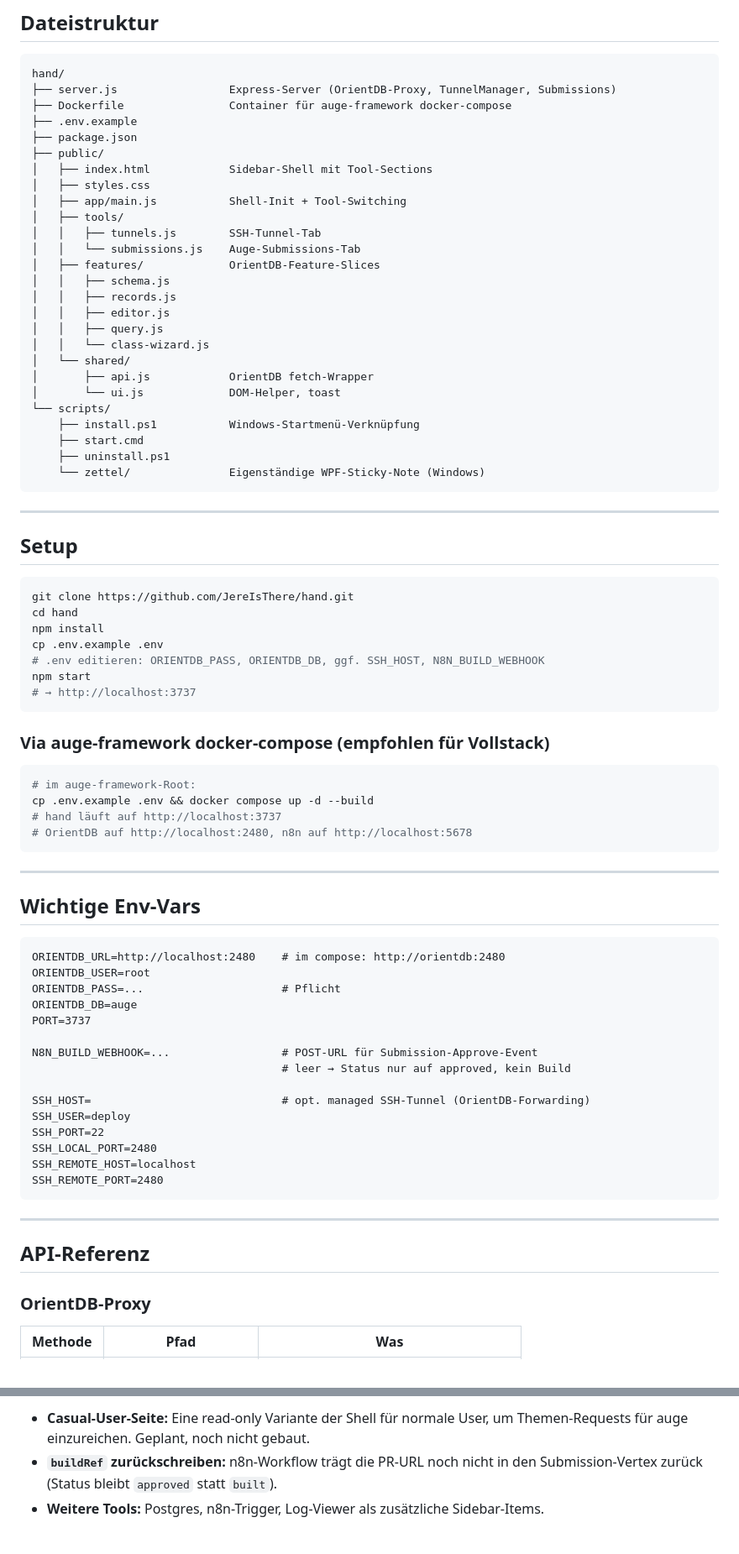
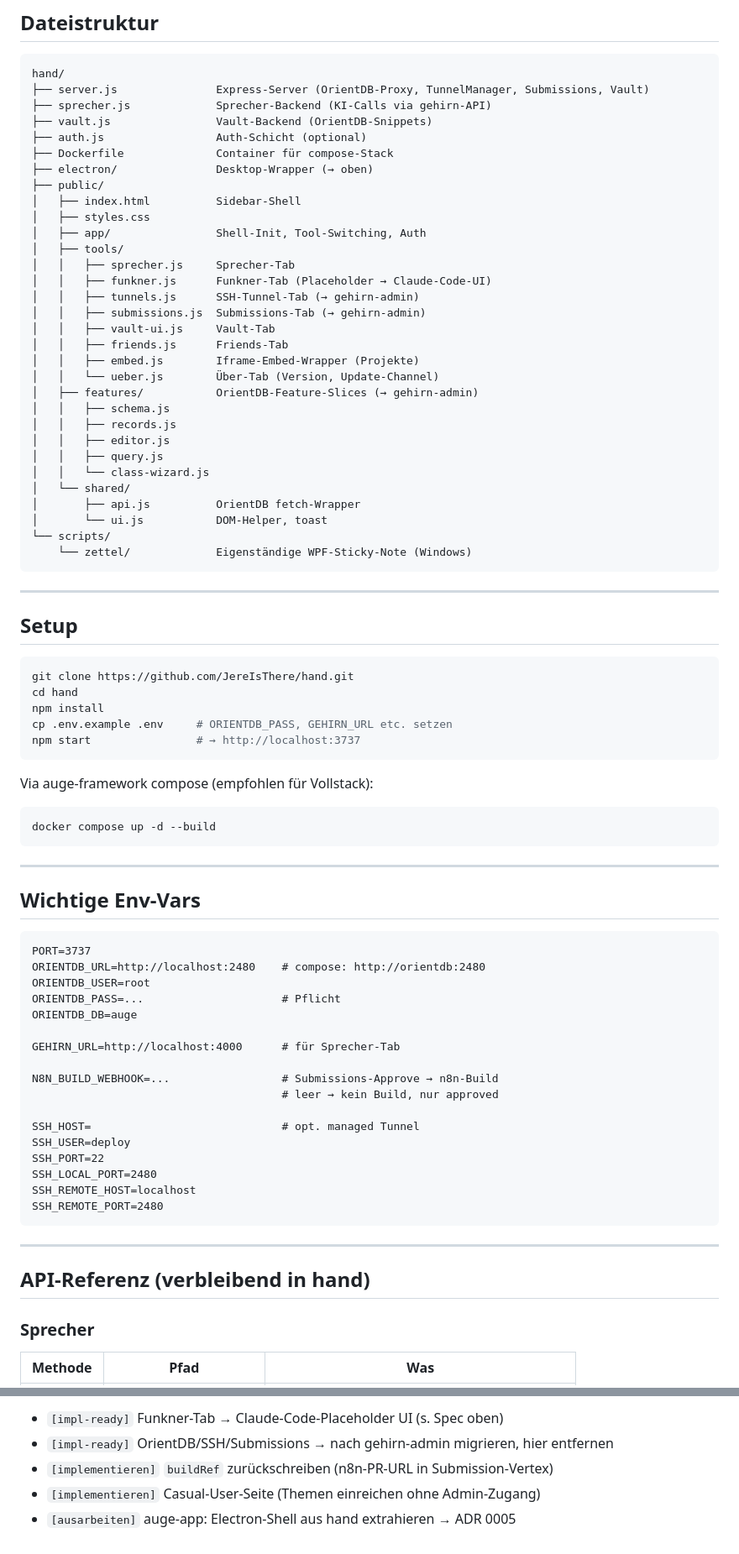
Before and after one commit to JereIsThere/hand, a Markdown page: CLAUDE.md, 2 parts joined by grey strips. Shown at 84% size. Drawn GitHub-style.

````diff
--- a/CLAUDE.md
+++ b/CLAUDE.md
@@ -24,31 +72,36 @@ Daneben: **Zettel** (`scripts/zettel/`) — eigenständige Windows-Sticky-Note (
 
 ```
 hand/
-├── server.js                 Express-Server (OrientDB-Proxy, TunnelManager, Submissions)
-├── Dockerfile                Container für auge-framework docker-compose
-├── .env.example
-├── package.json
+├── server.js               Express-Server (OrientDB-Proxy, TunnelManager, Submissions, Vault)
+├── sprecher.js             Sprecher-Backend (KI-Calls via gehirn-API)
+├── vault.js                Vault-Backend (OrientDB-Snippets)
+├── auth.js                 Auth-Schicht (optional)
+├── Dockerfile              Container für compose-Stack
+├── electron/               Desktop-Wrapper (→ oben)
 ├── public/
-│   ├── index.html            Sidebar-Shell mit Tool-Sections
+│   ├── index.html          Sidebar-Shell
 │   ├── styles.css
-│   ├── app/main.js           Shell-Init + Tool-Switching
+│   ├── app/                Shell-Init, Tool-Switching, Auth
 │   ├── tools/
-│   │   ├── tunnels.js        SSH-Tunnel-Tab
-│   │   └── submissions.js    Auge-Submissions-Tab
-│   ├── features/             OrientDB-Feature-Slices
+│   │   ├── sprecher.js     Sprecher-Tab
+│   │   ├── funkner.js      Funkner-Tab (Placeholder → Claude-Code-UI)
+│   │   ├── tunnels.js      SSH-Tunnel-Tab (→ gehirn-admin)
+│   │   ├── submissions.js  Submissions-Tab (→ gehirn-admin)
+│   │   ├── vault-ui.js     Vault-Tab
+│   │   ├── friends.js      Friends-Tab
+│   │   ├── embed.js        Iframe-Embed-Wrapper (Projekte)
+│   │   └── ueber.js        Über-Tab (Version, Update-Channel)
+│   ├── features/           OrientDB-Feature-Slices (→ gehirn-admin)
 │   │   ├── schema.js
 │   │   ├── records.js
 │   │   ├── editor.js
 │   │   ├── query.js
 │   │   └── class-wizard.js
 │   └── shared/
-│       ├── api.js            OrientDB fetch-Wrapper
-│       └── ui.js             DOM-Helper, toast
+│       ├── api.js          OrientDB fetch-Wrapper
+│       └── ui.js           DOM-Helper, toast
 └── scripts/
-    ├── install.ps1           Windows-Startmenü-Verknüpfung
-    ├── start.cmd
-    ├── uninstall.ps1
-    └── zettel/               Eigenständige WPF-Sticky-Note (Windows)
+    └── zettel/             Eigenständige WPF-Sticky-Note (Windows)
 ```
 
 ---
@@ -59,19 +112,13 @@ hand/
 git clone https://github.com/JereIsThere/hand.git
 cd hand
 npm install
-cp .env.example .env
-# .env editieren: ORIENTDB_PASS, ORIENTDB_DB, ggf. SSH_HOST, N8N_BUILD_WEBHOOK
-npm start
-# → http://localhost:3737
+cp .env.example .env     # ORIENTDB_PASS, GEHIRN_URL etc. setzen
+npm start                # → http://localhost:3737
 ```
 
-### Via auge-framework docker-compose (empfohlen für Vollstack)
-
+Via auge-framework compose (empfohlen für Vollstack):
 ```bash
-# im auge-framework-Root:
-cp .env.example .env && docker compose up -d --build
-# hand läuft auf http://localhost:3737
-# OrientDB auf http://localhost:2480, n8n auf http://localhost:5678
+docker compose up -d --build
 ```
 
 ---
@@ -79,16 +126,18 @@ cp .env.example .env && docker compose up -d --build
 ## Wichtige Env-Vars
 
 ```
-ORIENTDB_URL=http://localhost:2480    # im compose: http://orientdb:2480
+PORT=3737
+ORIENTDB_URL=http://localhost:2480    # compose: http://orientdb:2480
 ORIENTDB_USER=root
 ORIENTDB_PASS=...                     # Pflicht
 ORIENTDB_DB=auge
-PORT=3737
 
-N8N_BUILD_WEBHOOK=...                 # POST-URL für Submission-Approve-Event
-                                      # leer → Status nur auf approved, kein Build
+GEHIRN_URL=http://localhost:4000      # für Sprecher-Tab
 
-SSH_HOST=                             # opt. managed SSH-Tunnel (OrientDB-Forwarding)
+N8N_BUILD_WEBHOOK=...                 # Submissions-Approve → n8n-Build
+                                      # leer → kein Build, nur approved
+
+SSH_HOST=                             # opt. managed Tunnel
 SSH_USER=deploy
 SSH_PORT=22
 SSH_LOCAL_PORT=2480
@@ -98,9 +147,9 @@ SSH_REMOTE_PORT=2480
 
 ---
 
-## API-Referenz
+## API-Referenz (verbleibend in hand)
 
-### OrientDB-Proxy
+### Sprecher
 
 | Methode | Pfad | Was |
 |---------|------|-----|
@@ -178,4 +196,6 @@ Vollständiges Runbook: [auge-framework/docs/submission-pipeline.md](https://git
 
-- **Casual-User-Seite:** Eine read-only Variante der Shell für normale User, um Themen-Requests für auge einzureichen. Geplant, noch nicht gebaut.
-- **`buildRef` zurückschreiben:** n8n-Workflow trägt die PR-URL noch nicht in den Submission-Vertex zurück (Status bleibt `approved` statt `built`).
-- **Weitere Tools:** Postgres, n8n-Trigger, Log-Viewer als zusätzliche Sidebar-Items.
+- `[impl-ready]` Funkner-Tab → Claude-Code-Placeholder UI (s. Spec oben)
+- `[impl-ready]` OrientDB/SSH/Submissions → nach gehirn-admin migrieren, hier entfernen
+- `[implementieren]` `buildRef` zurückschreiben (n8n-PR-URL in Submission-Vertex)
+- `[implementieren]` Casual-User-Seite (Themen einreichen ohne Admin-Zugang)
+- `[ausarbeiten]` auge-app: Electron-Shell aus hand extrahieren → ADR 0005
````
Also changed, not shown: other parts of CLAUDE.md (+76 -59 lines).
